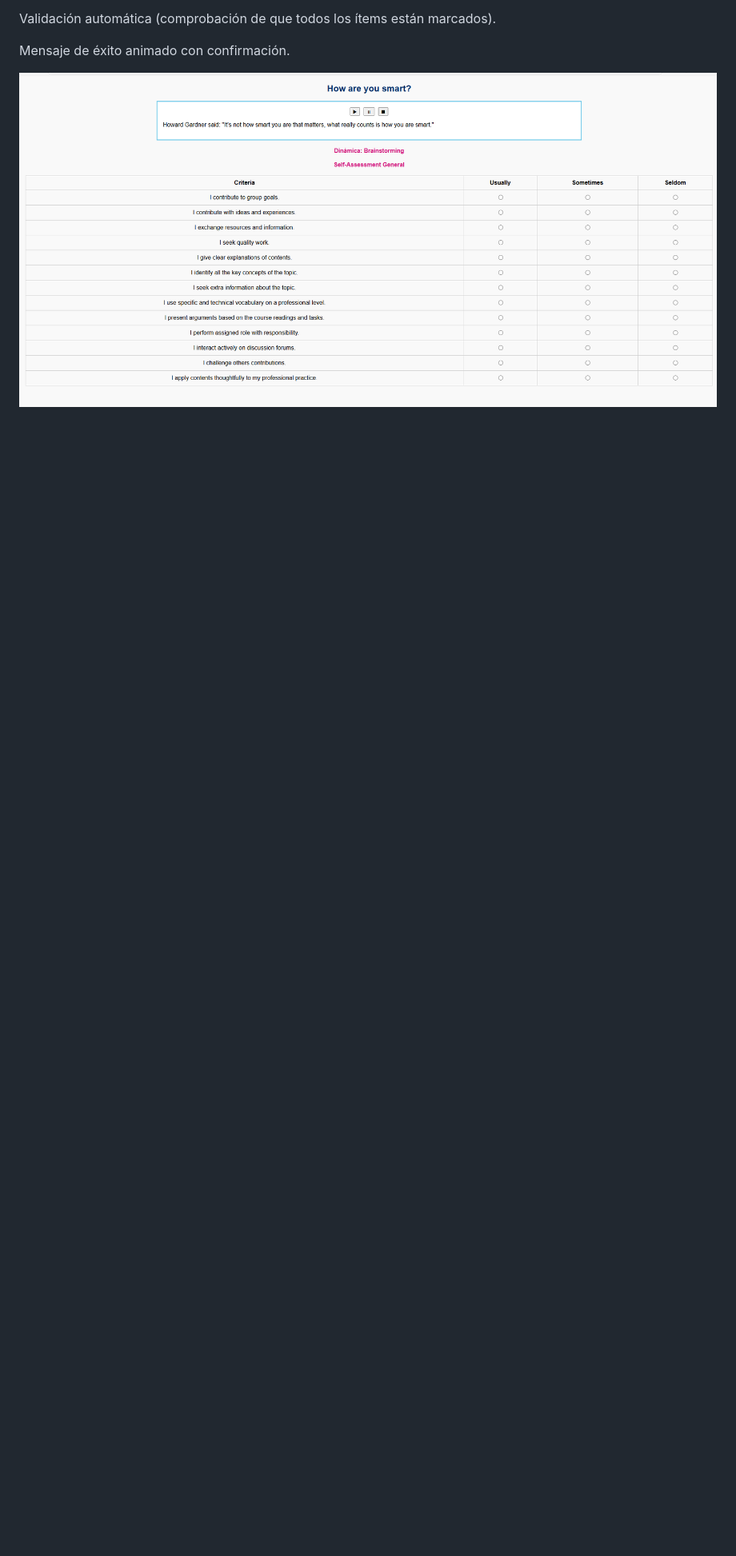
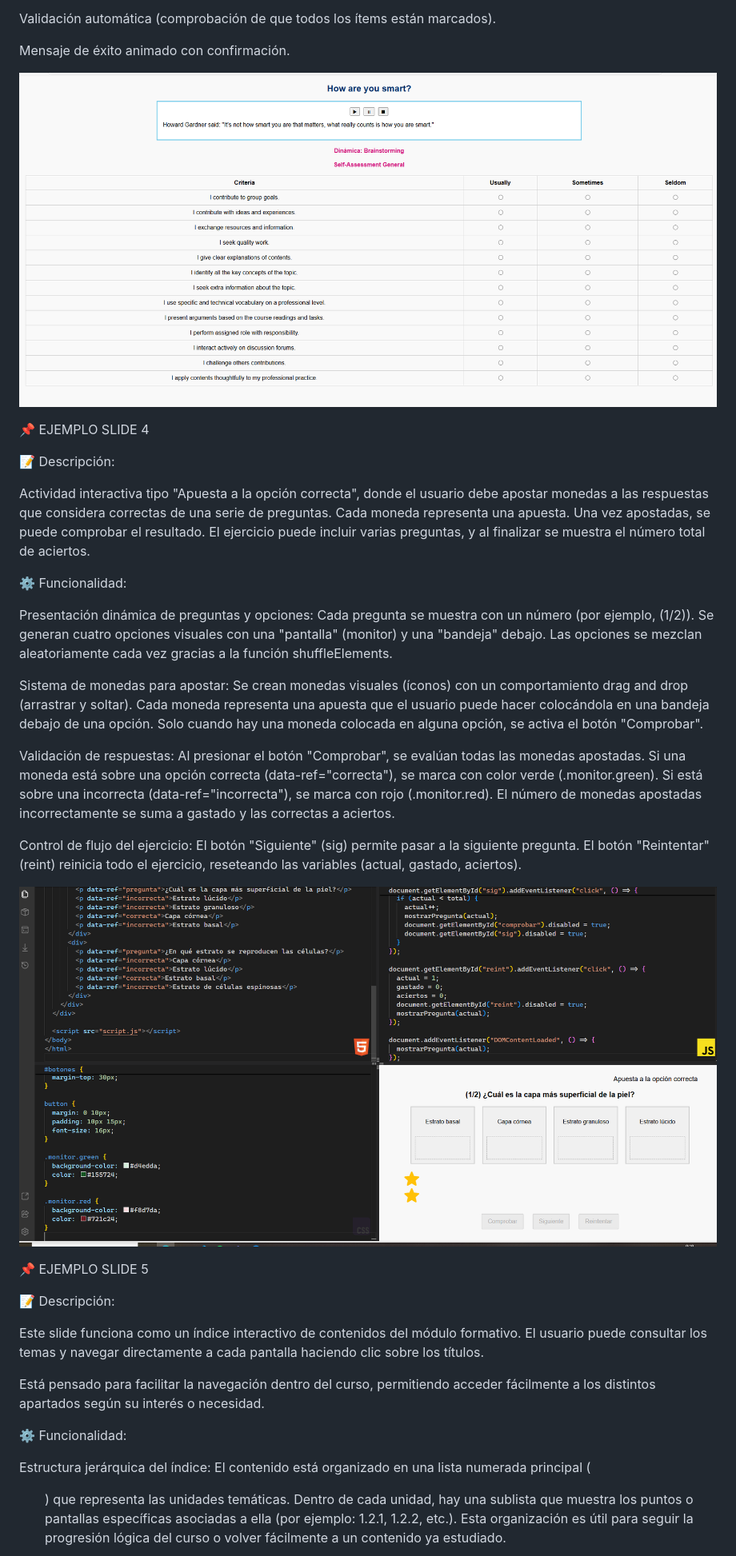
Before and after one commit to MiriamVertice/conversion_slide, a Markdown page: README.md, the part around the change printed below. Shown: that part at 80% size. Drawn GitHub-style; pictures changed too: image-3.png (added); blank space fills up the shorter version.

```diff
--- a/README.md
+++ b/README.md
@@ -79,3 +82,50 @@ Validación automática (comprobación de que todos los ítems están marcados).
 Mensaje de éxito animado con confirmación.
 
 ![Vista del slide 3 convertido](image-1.png)
+
+📌 EJEMPLO SLIDE 4
+
+📝 Descripción:
+
+Actividad interactiva tipo "Apuesta a la opción correcta", donde el usuario debe apostar monedas a las respuestas que considera correctas de una serie de preguntas.
+Cada moneda representa una apuesta. Una vez apostadas, se puede comprobar el resultado. El ejercicio puede incluir varias preguntas, y al finalizar se muestra el número total de aciertos.
+
+⚙️ Funcionalidad:
+
+Presentación dinámica de preguntas y opciones:
+Cada pregunta se muestra con un número (por ejemplo, (1/2)).
+Se generan cuatro opciones visuales con una "pantalla" (monitor) y una "bandeja" debajo.
+Las opciones se mezclan aleatoriamente cada vez gracias a la función shuffleElements.
+
+Sistema de monedas para apostar:
+Se crean monedas visuales (íconos) con un comportamiento drag and drop (arrastrar y soltar).
+Cada moneda representa una apuesta que el usuario puede hacer colocándola en una bandeja debajo de una opción.
+Solo cuando hay una moneda colocada en alguna opción, se activa el botón "Comprobar".
+
+Validación de respuestas:
+Al presionar el botón "Comprobar", se evalúan todas las monedas apostadas.
+Si una moneda está sobre una opción correcta (data-ref="correcta"), se marca con color verde (.monitor.green).
+Si está sobre una incorrecta (data-ref="incorrecta"), se marca con rojo (.monitor.red).
+El número de monedas apostadas incorrectamente se suma a gastado y las correctas a aciertos.
+
+Control de flujo del ejercicio:
+El botón "Siguiente" (sig) permite pasar a la siguiente pregunta.
+El botón "Reintentar" (reint) reinicia todo el ejercicio, reseteando las variables (actual, gastado, aciertos).
+
+![Vista del slide 4 convertido](image-3.png)
+
+📌 EJEMPLO SLIDE 5
+
+📝 Descripción:
+
+Este slide funciona como un índice interactivo de contenidos del módulo formativo. El usuario puede consultar los temas y navegar directamente a cada pantalla haciendo clic sobre los títulos.
+
+Está pensado para facilitar la navegación dentro del curso, permitiendo acceder fácilmente a los distintos apartados según su interés o necesidad.
+
+⚙️ Funcionalidad:
+
+Estructura jerárquica del índice:
+El contenido está organizado en una lista numerada principal (<ol>) que representa las unidades temáticas.
+Dentro de cada unidad, hay una sublista que muestra los puntos o pantallas específicas asociadas a ella (por ejemplo: 1.2.1, 1.2.2, etc.).
+Esta organización es útil para seguir la progresión lógica del curso o volver fácilmente a un contenido ya estudiado.
+
```
Also changed, not shown: other parts of README.md (+33 -1 lines), image-4.png (added), image-5.png (added), 15 other files.
